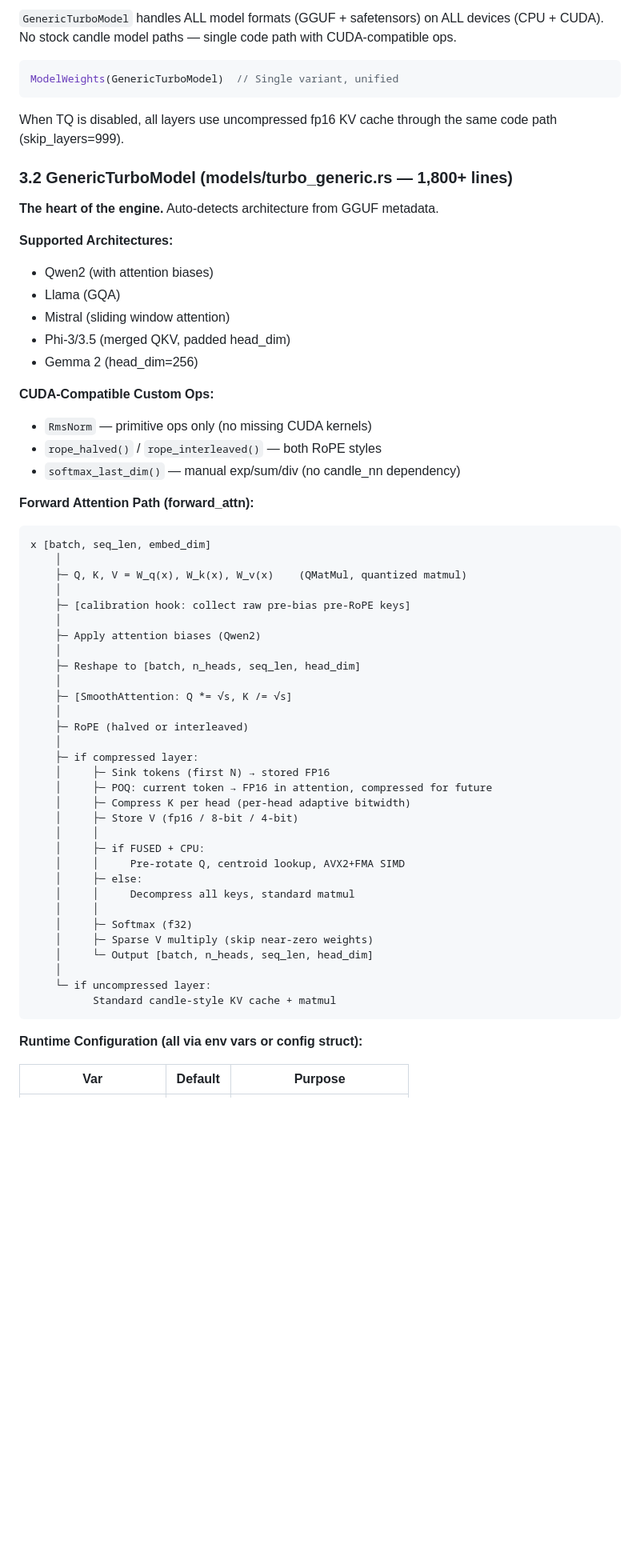
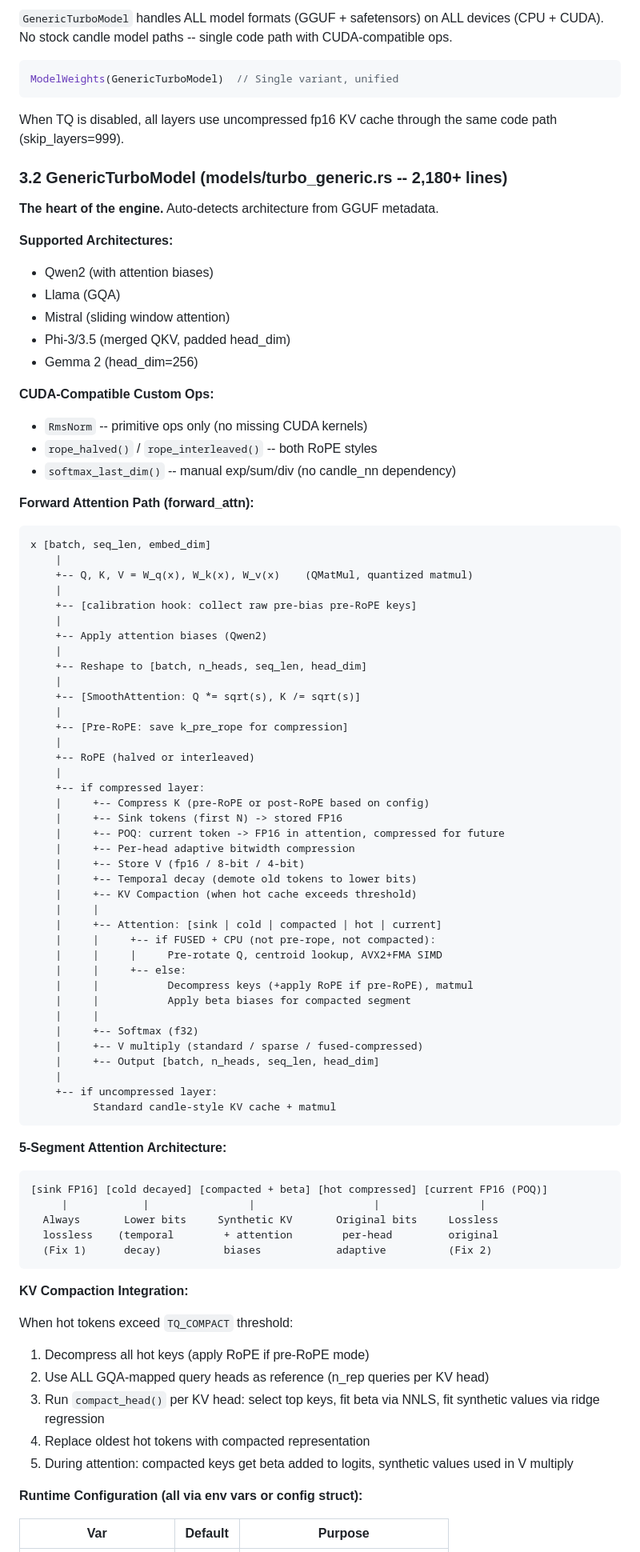
Before and after one commit to onur-gokyildiz-bhi/tq-kv, a Markdown page: ARCHITECTURE.md, the part around one of its changes. Shown at 80% size. Drawn GitHub-style; blank space fills up the shorter version.

````diff
--- a/ARCHITECTURE.md
+++ b/ARCHITECTURE.md
@@ -184,5 +191,5 @@ PyO3 bindings: `compress_keys`, `decompress_keys`, `fused_attention_scores` acce
 
-`GenericTurboModel` handles ALL model formats (GGUF + safetensors) on ALL devices (CPU + CUDA). No stock candle model paths — single code path with CUDA-compatible ops.
+`GenericTurboModel` handles ALL model formats (GGUF + safetensors) on ALL devices (CPU + CUDA). No stock candle model paths -- single code path with CUDA-compatible ops.
 
 ```rust
 ModelWeights(GenericTurboModel)  // Single variant, unified
@@ -190,7 +197,7 @@ ModelWeights(GenericTurboModel)  // Single variant, unified
 
 When TQ is disabled, all layers use uncompressed fp16 KV cache through the same code path (skip_layers=999).
 
-### 3.2 GenericTurboModel (models/turbo_generic.rs — 1,800+ lines)
+### 3.2 GenericTurboModel (models/turbo_generic.rs -- 2,180+ lines)
 
 **The heart of the engine.** Auto-detects architecture from GGUF metadata.
 
@@ -202,45 +209,71 @@ When TQ is disabled, all layers use uncompressed fp16 KV cache through the same
 - Gemma 2 (head_dim=256)
 
 **CUDA-Compatible Custom Ops:**
-- `RmsNorm` — primitive ops only (no missing CUDA kernels)
-- `rope_halved()` / `rope_interleaved()` — both RoPE styles
-- `softmax_last_dim()` — manual exp/sum/div (no candle_nn dependency)
+- `RmsNorm` -- primitive ops only (no missing CUDA kernels)
+- `rope_halved()` / `rope_interleaved()` -- both RoPE styles
+- `softmax_last_dim()` -- manual exp/sum/div (no candle_nn dependency)
 
 **Forward Attention Path (forward_attn):**
 
 ```
 x [batch, seq_len, embed_dim]
-    │
-    ├─ Q, K, V = W_q(x), W_k(x), W_v(x)    (QMatMul, quantized matmul)
-    │
-    ├─ [calibration hook: collect raw pre-bias pre-RoPE keys]
-    │
-    ├─ Apply attention biases (Qwen2)
-    │
-    ├─ Reshape to [batch, n_heads, seq_len, head_dim]
-    │
-    ├─ [SmoothAttention: Q *= √s, K /= √s]
-    │
-    ├─ RoPE (halved or interleaved)
-    │
-    ├─ if compressed layer:
-    │     ├─ Sink tokens (first N) → stored FP16
-    │     ├─ POQ: current token → FP16 in attention, compressed for future
-    │     ├─ Compress K per head (per-head adaptive bitwidth)
-    │     ├─ Store V (fp16 / 8-bit / 4-bit)
-    │     │
-    │     ├─ if FUSED + CPU:
-    │     │     Pre-rotate Q, centroid lookup, AVX2+FMA SIMD
-    │     ├─ else:
-    │     │     Decompress all keys, standard matmul
-    │     │
-    │     ├─ Softmax (f32)
-    │     ├─ Sparse V multiply (skip near-zero weights)
-    │     └─ Output [batch, n_heads, seq_len, head_dim]
-    │
-    └─ if uncompressed layer:
+    |
+    +-- Q, K, V = W_q(x), W_k(x), W_v(x)    (QMatMul, quantized matmul)
+    |
+    +-- [calibration hook: collect raw pre-bias pre-RoPE keys]
+    |
+    +-- Apply attention biases (Qwen2)
+    |
+    +-- Reshape to [batch, n_heads, seq_len, head_dim]
+    |
+    +-- [SmoothAttention: Q *= sqrt(s), K /= sqrt(s)]
+    |
+    +-- [Pre-RoPE: save k_pre_rope for compression]
+    |
+    +-- RoPE (halved or interleaved)
+    |
+    +-- if compressed layer:
+    |     +-- Compress K (pre-RoPE or post-RoPE based on config)
+    |     +-- Sink tokens (first N) -> stored FP16
+    |     +-- POQ: current token -> FP16 in attention, compressed for future
+    |     +-- Per-head adaptive bitwidth compression
+    |     +-- Store V (fp16 / 8-bit / 4-bit)
+    |     +-- Temporal decay (demote old tokens to lower bits)
+    |     +-- KV Compaction (when hot cache exceeds threshold)
+    |     |
+    |     +-- Attention: [sink | cold | compacted | hot | current]
+    |     |     +-- if FUSED + CPU (not pre-rope, not compacted):
+    |     |     |     Pre-rotate Q, centroid lookup, AVX2+FMA SIMD
+    |     |     +-- else:
+    |     |           Decompress keys (+apply RoPE if pre-RoPE), matmul
+    |     |           Apply beta biases for compacted segment
+    |     |
+    |     +-- Softmax (f32)
+    |     +-- V multiply (standard / sparse / fused-compressed)
+    |     +-- Output [batch, n_heads, seq_len, head_dim]
+    |
+    +-- if uncompressed layer:
           Standard candle-style KV cache + matmul
 ```
+
+**5-Segment Attention Architecture:**
+
+```
+[sink FP16] [cold decayed] [compacted + beta] [hot compressed] [current FP16 (POQ)]
+     |            |                |                   |                |
+  Always       Lower bits     Synthetic KV       Original bits     Lossless
+  lossless    (temporal        + attention        per-head         original
+  (Fix 1)      decay)          biases            adaptive          (Fix 2)
+```
+
+**KV Compaction Integration:**
+
+When hot tokens exceed `TQ_COMPACT` threshold:
+1. Decompress all hot keys (apply RoPE if pre-RoPE mode)
+2. Use ALL GQA-mapped query heads as reference (n_rep queries per KV head)
+3. Run `compact_head()` per KV head: select top keys, fit beta via NNLS, fit synthetic values via ridge regression
+4. Replace oldest hot tokens with compacted representation
+5. During attention: compacted keys get beta added to logits, synthetic values used in V multiply
 
 **Runtime Configuration (all via env vars or config struct):**
 
````
Also changed, not shown: other parts of ARCHITECTURE.md (+195 -106 lines).
